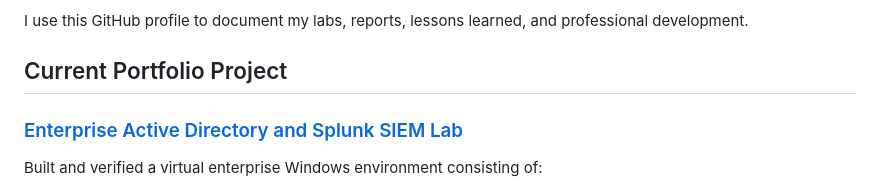
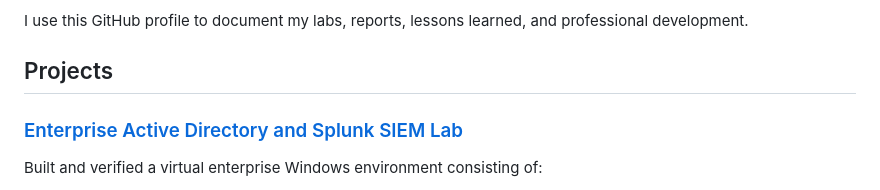
Before and after one commit to RAY883/RAY883, a Markdown page: README.md, the part around the change. Rendered like a GitHub page.

```diff
--- a/README.md
+++ b/README.md
@@ -21,7 +21,7 @@ My practical work includes:
 
 I use this GitHub profile to document my labs, reports, lessons learned, and professional development.
 
-## Current Portfolio Project
+## Projects
 
 ### [Enterprise Active Directory and Splunk SIEM Lab](https://github.com/RAY883/active-directory-splunk-siem-lab)
 
```
